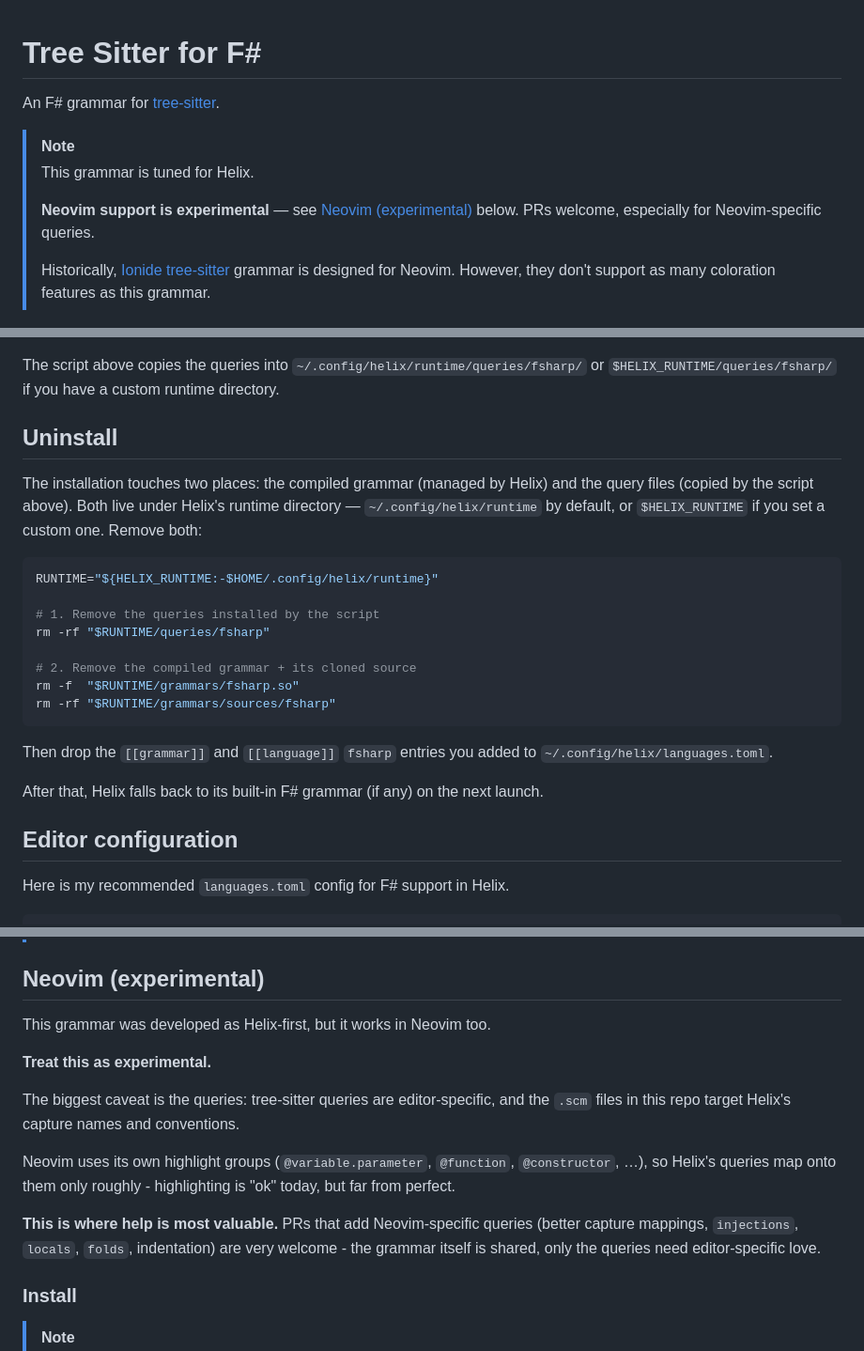
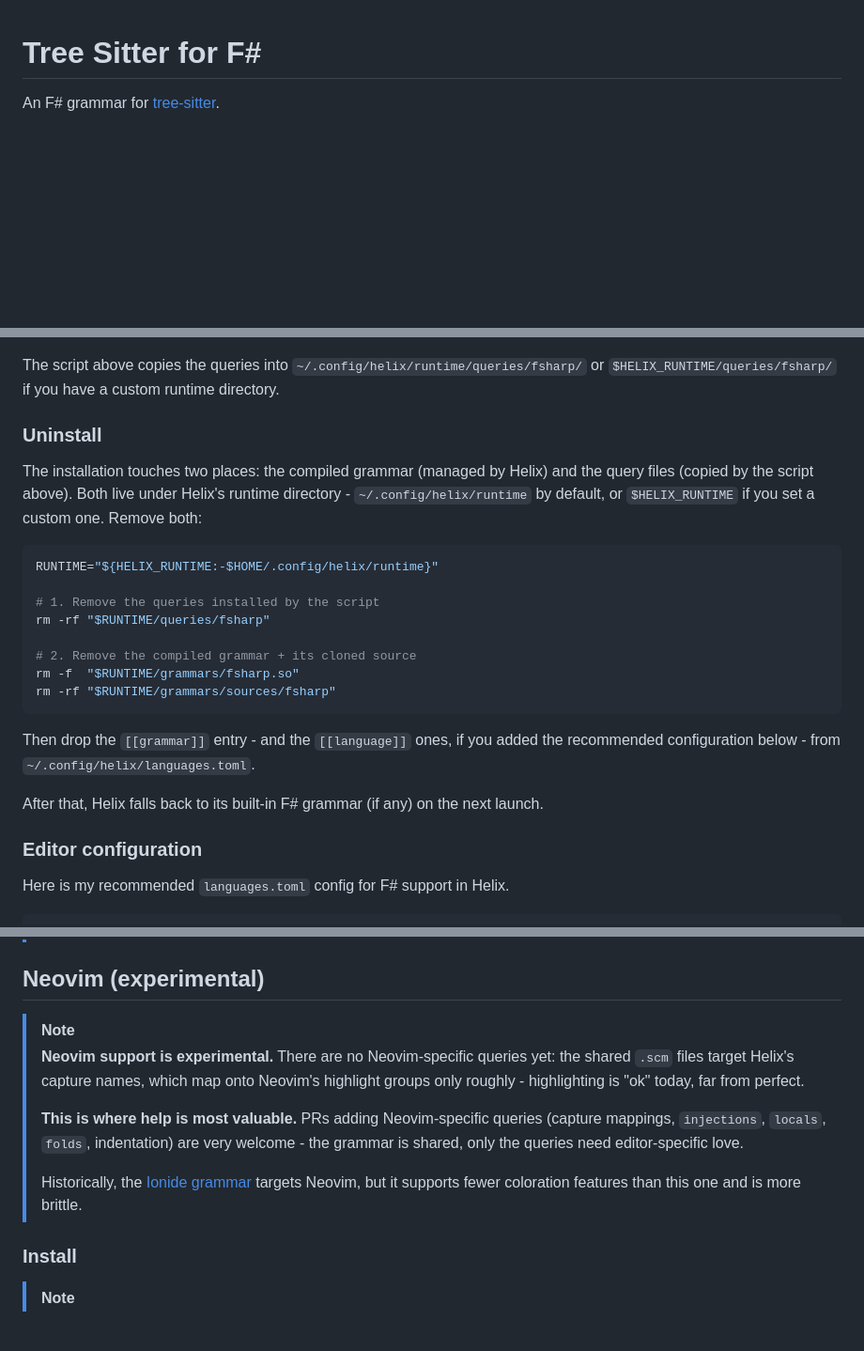
Before and after one commit to MangelMaxime/tree-sitter-fsharp, a Markdown page: README.md, 3 parts joined by grey strips. Shown at 94% size. Rendered like a GitHub page; blank space fills up the shorter version.

````diff
--- a/README.md
+++ b/README.md
@@ -1,15 +1,6 @@
 # Tree Sitter for F#
 
 An F# grammar for [tree-sitter](https://tree-sitter.github.io/).
-
-> [!NOTE]
-> This grammar is tuned for Helix.
->
-> **Neovim support is experimental** — see [Neovim (experimental)](#neovim-experimental) below. PRs welcome, especially
-> for Neovim-specific queries.
->
-> Historically, [Ionide tree-sitter](https://github.com/ionide/tree-sitter-fsharp) grammar is
-> designed for Neovim. However, they don't support as many coloration features as this grammar.
 
 ![Showcase of the grammar in action](./assets/showcase.png)
 
@@ -61,11 +111,11 @@ curl -fsSL https://raw.githubusercontent.com/MangelMaxime/tree-sitter-fsharp/mai
 
 The script above copies the queries into `~/.config/helix/runtime/queries/fsharp/` or `$HELIX_RUNTIME/queries/fsharp/` if you have a custom runtime directory.
 
-## Uninstall
+### Uninstall
 
 The installation touches two places: the compiled grammar (managed by
 Helix) and the query files (copied by the script above). Both live under
-Helix's runtime directory — `~/.config/helix/runtime` by default, or
+Helix's runtime directory - `~/.config/helix/runtime` by default, or
 `$HELIX_RUNTIME` if you set a custom one. Remove both:
 
 ```bash
@@ -79,11 +129,11 @@ rm -f  "$RUNTIME/grammars/fsharp.so"
 rm -rf "$RUNTIME/grammars/sources/fsharp"
 ```
 
-Then drop the `[[grammar]]` and `[[language]]` `fsharp` entries you added to `~/.config/helix/languages.toml`.
+Then drop the `[[grammar]]` entry - and the `[[language]]` ones, if you added the recommended configuration below - from `~/.config/helix/languages.toml`.
 
 After that, Helix falls back to its built-in F# grammar (if any) on the next launch.
 
-## Editor configuration
+### Editor configuration
 
 Here is my recommended `languages.toml` config for F# support in Helix.
 
@@ -143,18 +193,17 @@ rainbow-brackets = true
 
 ## Neovim (experimental)
 
-This grammar was developed as Helix-first, but it works in Neovim too.
-
-**Treat this as experimental.**
-
-The biggest caveat is the queries: tree-sitter queries are
-editor-specific, and the `.scm` files in this repo target Helix's capture names
-and conventions.
-
-Neovim uses its own highlight groups (`@variable.parameter`, `@function`, `@constructor`, …), so Helix's queries map onto them only roughly - highlighting is "ok" today, but far from perfect.
-
-**This is where help is most valuable.** PRs that add Neovim-specific queries (better capture mappings, `injections`, `locals`, `folds`, indentation)
-are very welcome - the grammar itself is shared, only the queries need editor-specific love.
+> [!NOTE]
+> **Neovim support is experimental.** There are no Neovim-specific queries yet:
+> the shared `.scm` files target Helix's capture names, which map onto Neovim's
+> highlight groups only roughly - highlighting is "ok" today, far from perfect.
+>
+> **This is where help is most valuable.** PRs adding Neovim-specific queries
+> (capture mappings, `injections`, `locals`, `folds`, indentation) are very
+> welcome - the grammar is shared, only the queries need editor-specific love.
+>
+> Historically, the [Ionide grammar](https://github.com/ionide/tree-sitter-fsharp) targets Neovim,
+> but it supports fewer coloration features than this one and is more brittle.
 
 ### Install
 
````
Also changed, not shown: other parts of README.md (+76 -17 lines).
